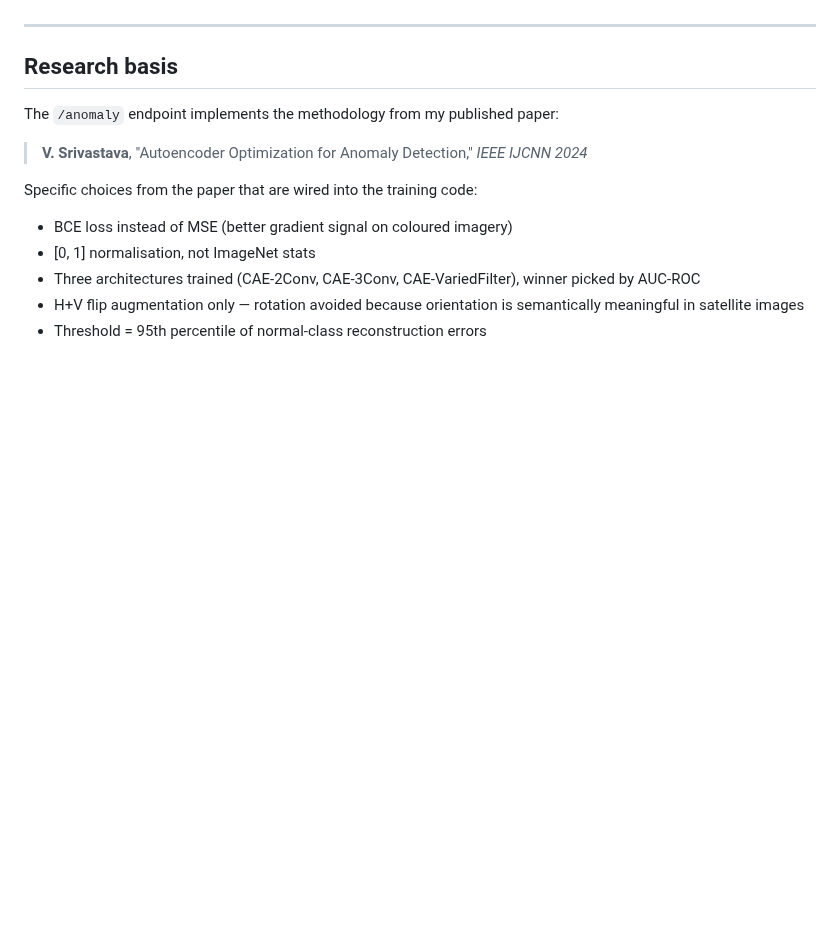
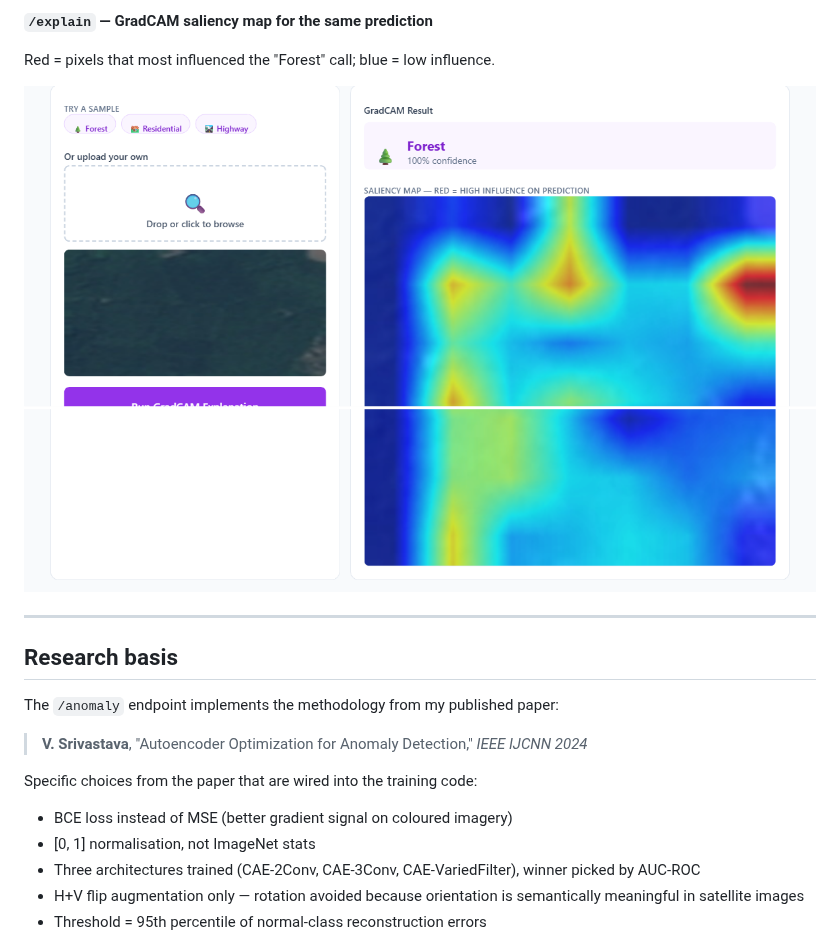
Before and after one commit to iamvisheshsrivastava/geospatial, a Markdown page: README.md, the part around one of its changes. Drawn GitHub-style; pictures changed too: docs/screenshots/gradcam_result.png (added); blank space fills up the shorter version.

```diff
--- a/README.md
+++ b/README.md
@@ -29,3 +44,8 @@ The classifier was trained on [EuroSAT](https://github.com/phelber/EuroSAT) (27,
+**`/explain` — GradCAM saliency map for the same prediction**
+
+Red = pixels that most influenced the "Forest" call; blue = low influence.
+
+![GradCAM heatmap overlay showing which regions of the forest tile drove the classifier's prediction](docs/screenshots/gradcam_result.png)
 
 ---
 
```
Also changed, not shown: other parts of README.md (+15 -0 lines), docs/screenshots/predict_result.png (added), docs/screenshots/swagger_docs.png (added).
